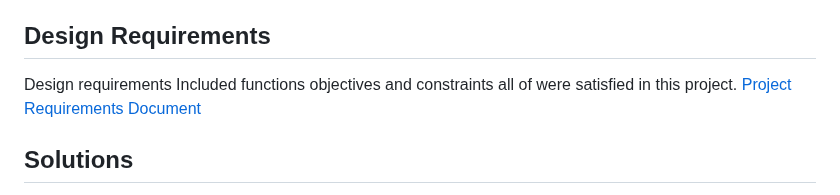
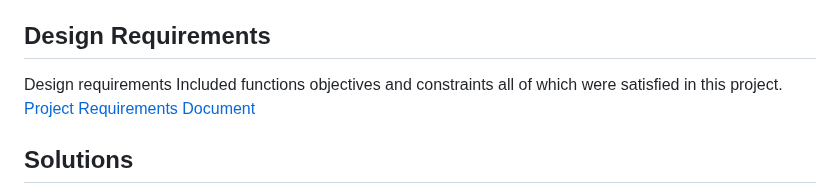
Before and after one commit to ENSE374-F23/group5_proj, a Markdown page: README.md, the part around the change. Rendered like a GitHub page.

```diff
--- a/README.md
+++ b/README.md
@@ -19,7 +19,7 @@ The problem that the PAP aims to solve are the difficulties students often face
 
 ## Design Requirements
 
-Design requirements Included functions objectives and constraints all of were satisfied in this project.
+Design requirements Included functions objectives and constraints all of which were satisfied in this project.
 [Project Requirements Document](https://github.com/ENSE374-F23/group5_proj/blob/main/Documents/Project_Requirements_Document.docx)
 
 ## Solutions
```
